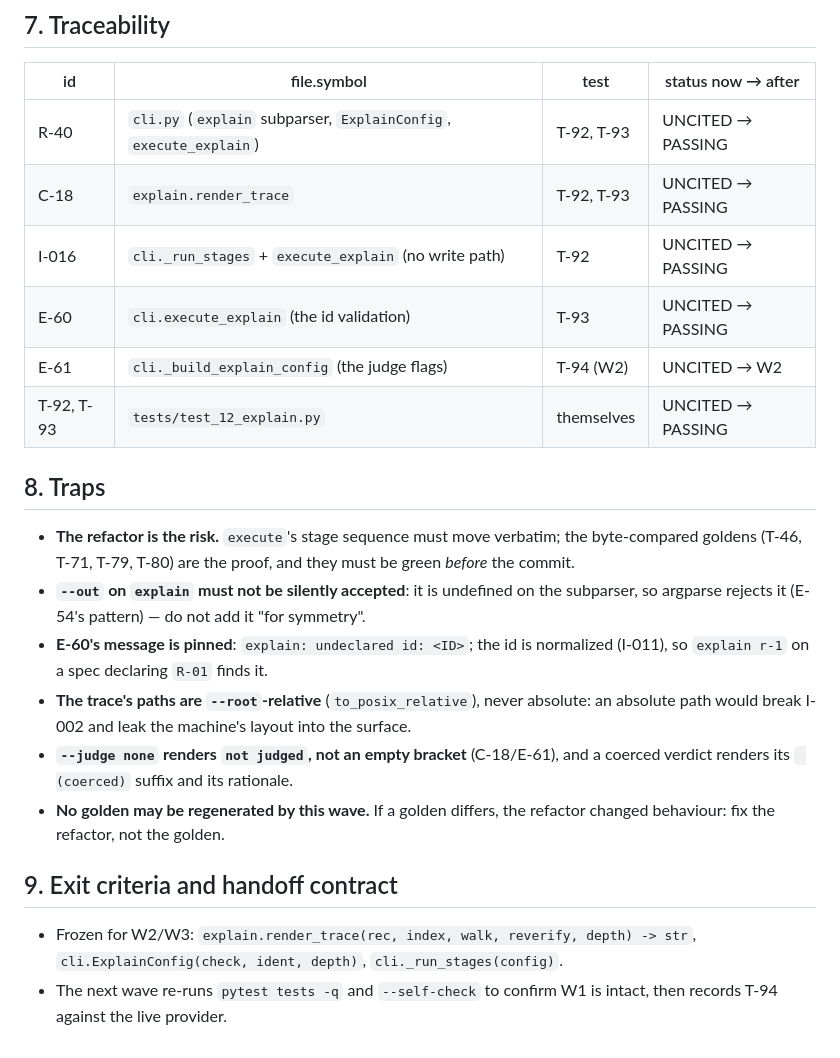
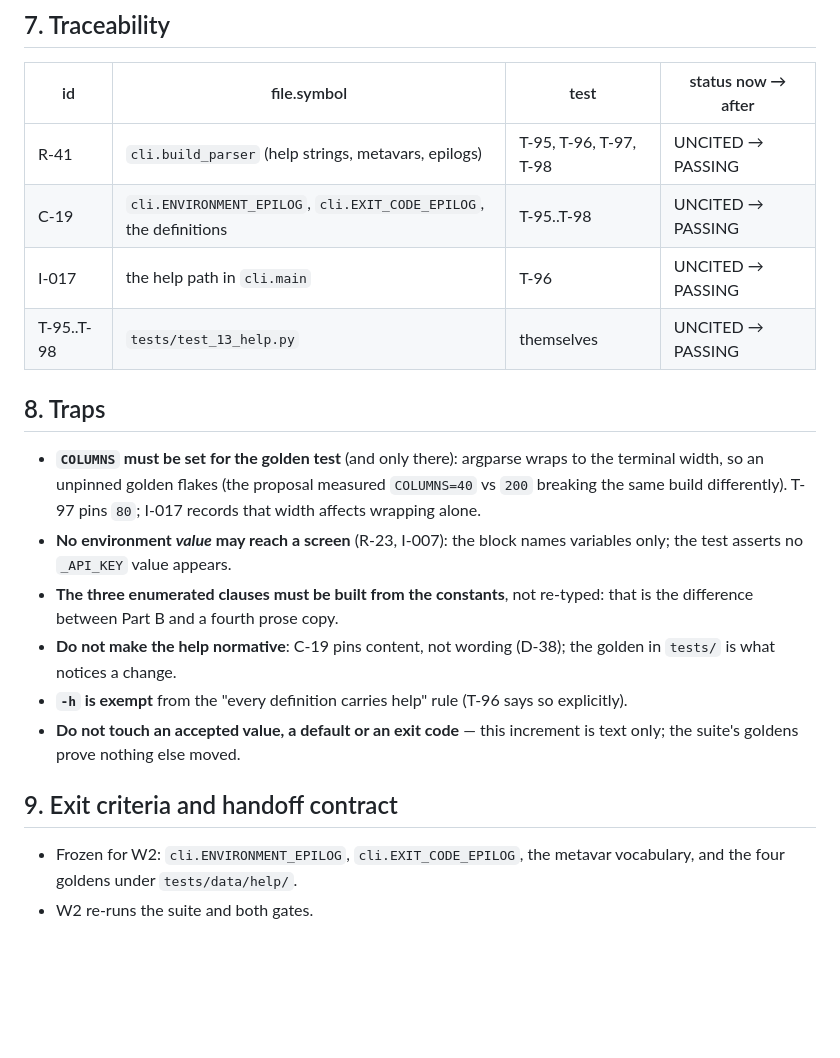
Before and after one commit to rioffe/speccheck, a Markdown page: DETAILED_IMPLEMENTATION_PLAN_W1.md, the part around one of its changes. Rendered like a GitHub page; blank space fills up the shorter version.

```diff
--- a/DETAILED_IMPLEMENTATION_PLAN_W1.md
+++ b/DETAILED_IMPLEMENTATION_PLAN_W1.md
@@ -111,31 +101,28 @@ uv run speccheck explain R-01 --spec SPEC.md --src src --tests tests --results j
 
 | id | file.symbol | test | status now → after |
 | --- | --- | --- | --- |
-| R-40 | `cli.py` (`explain` subparser, `ExplainConfig`, `execute_explain`) | T-92, T-93 | UNCITED → PASSING |
-| C-18 | `explain.render_trace` | T-92, T-93 | UNCITED → PASSING |
-| I-016 | `cli._run_stages` + `execute_explain` (no write path) | T-92 | UNCITED → PASSING |
-| E-60 | `cli.execute_explain` (the id validation) | T-93 | UNCITED → PASSING |
-| E-61 | `cli._build_explain_config` (the judge flags) | T-94 (W2) | UNCITED → W2 |
-| T-92, T-93 | `tests/test_12_explain.py` | themselves | UNCITED → PASSING |
+| R-41 | `cli.build_parser` (help strings, metavars, epilogs) | T-95, T-96, T-97, T-98 | UNCITED → PASSING |
+| C-19 | `cli.ENVIRONMENT_EPILOG`, `cli.EXIT_CODE_EPILOG`, the definitions | T-95..T-98 | UNCITED → PASSING |
+| I-017 | the help path in `cli.main` | T-96 | UNCITED → PASSING |
+| T-95..T-98 | `tests/test_13_help.py` | themselves | UNCITED → PASSING |
 
 ## 8. Traps
 
-- **The refactor is the risk.** `execute`'s stage sequence must move verbatim; the byte-compared
-  goldens (T-46, T-71, T-79, T-80) are the proof, and they must be green *before* the commit.
-- **`--out` on `explain` must not be silently accepted**: it is undefined on the subparser, so
-  argparse rejects it (E-54's pattern) — do not add it "for symmetry".
-- **E-60's message is pinned**: `explain: undeclared id: <ID>`; the id is normalized (I-011), so
-  `explain r-1` on a spec declaring `R-01` finds it.
-- **The trace's paths are `--root`-relative** (`to_posix_relative`), never absolute: an absolute
-  path would break I-002 and leak the machine's layout into the surface.
-- **`--judge none` renders `not judged`, not an empty bracket** (C-18/E-61), and a coerced verdict
-  renders its ` (coerced)` suffix and its rationale.
-- **No golden may be regenerated by this wave.** If a golden differs, the refactor changed
-  behaviour: fix the refactor, not the golden.
+- **`COLUMNS` must be set for the golden test** (and only there): argparse wraps to the terminal
+  width, so an unpinned golden flakes (the proposal measured `COLUMNS=40` vs `200` breaking the
+  same build differently). T-97 pins `80`; I-017 records that width affects wrapping alone.
+- **No environment *value* may reach a screen** (R-23, I-007): the block names variables only; the
+  test asserts no `_API_KEY` value appears.
+- **The three enumerated clauses must be built from the constants**, not re-typed: that is the
+  difference between Part B and a fourth prose copy.
+- **Do not make the help normative**: C-19 pins content, not wording (D-38); the golden in
+  `tests/` is what notices a change.
+- **`-h` is exempt** from the "every definition carries help" rule (T-96 says so explicitly).
+- **Do not touch an accepted value, a default or an exit code** — this increment is text only; the
+  suite's goldens prove nothing else moved.
 
 ## 9. Exit criteria and handoff contract
 
-- Frozen for W2/W3: `explain.render_trace(rec, index, walk, reverify, depth) -> str`,
-  `cli.ExplainConfig(check, ident, depth)`, `cli._run_stages(config)`.
-- The next wave re-runs `pytest tests -q` and `--self-check` to confirm W1 is intact, then records
-  T-94 against the live provider.
+- Frozen for W2: `cli.ENVIRONMENT_EPILOG`, `cli.EXIT_CODE_EPILOG`, the metavar vocabulary, and the
+  four goldens under `tests/data/help/`.
+- W2 re-runs the suite and both gates.
```
Also changed, not shown: other parts of DETAILED_IMPLEMENTATION_PLAN_W1.md (+68 -78 lines), DETAILED_IMPLEMENTATION_PLAN_W2.md (+40 -33 lines), IMPLEMENTATION_PLAN.md (+97 -93 lines).
